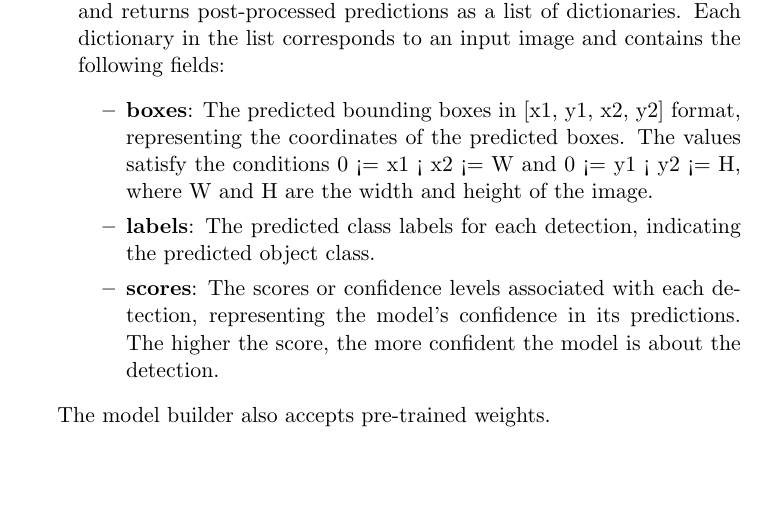
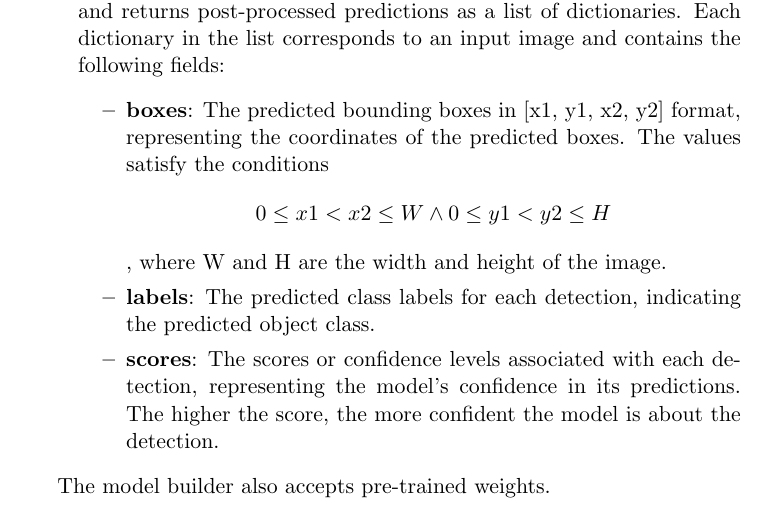
Before and after one commit to ChiaraSolito/ComputerVisionProject, a LaTeX document (Report/main.tex): part of page 10 of 24, cut so that both start at the same text, the shorter picture padded with empty space. Compiled offline with pdfLaTeX.

Commit message:
Update main.tex

```diff
--- a/Report/main.tex
+++ b/Report/main.tex
@@ -236,7 +236,7 @@ The model's behavior varies depending on whether it is in training or evaluation
     \item During training, the model expects input tensors and targets, which are a list of dictionaries. The targets include the ground-truth boxes in [x1, y1, x2, y2] format (where x1 and y1 are the top-left coordinates, and x2 and y2 are the bottom-right coordinates), along with the corresponding class labels. The model provides a dictionary of tensors as output during training, containing the classification and regression losses for both the RPN (Region Proposal Network) and the R-CNN (Region-based Convolutional Neural Network).
     \item During inference or evaluation, the model only requires input tensors and returns post-processed predictions as a list of dictionaries. Each dictionary in the list corresponds to an input image and contains the following fields:
     \begin{itemize}
-        \item \textbf{boxes}: The predicted bounding boxes in [x1, y1, x2, y2] format, representing the coordinates of the predicted boxes. The values satisfy the conditions 0 <= x1 < x2 <= W and 0 <= y1 < y2 <= H, where W and H are the width and height of the image.
+        \item \textbf{boxes}: The predicted bounding boxes in [x1, y1, x2, y2] format, representing the coordinates of the predicted boxes. The values satisfy the conditions \[0 \le x1 < x2 \le W \land 0 \le y1 < y2 \le H\], where W and H are the width and height of the image.
         \item \textbf{labels}: The predicted class labels for each detection, indicating the predicted object class.
         \item \textbf{scores}: The scores or confidence levels associated with each detection, representing the model's confidence in its predictions. The higher the score, the more confident the model is about the detection.
 
```
